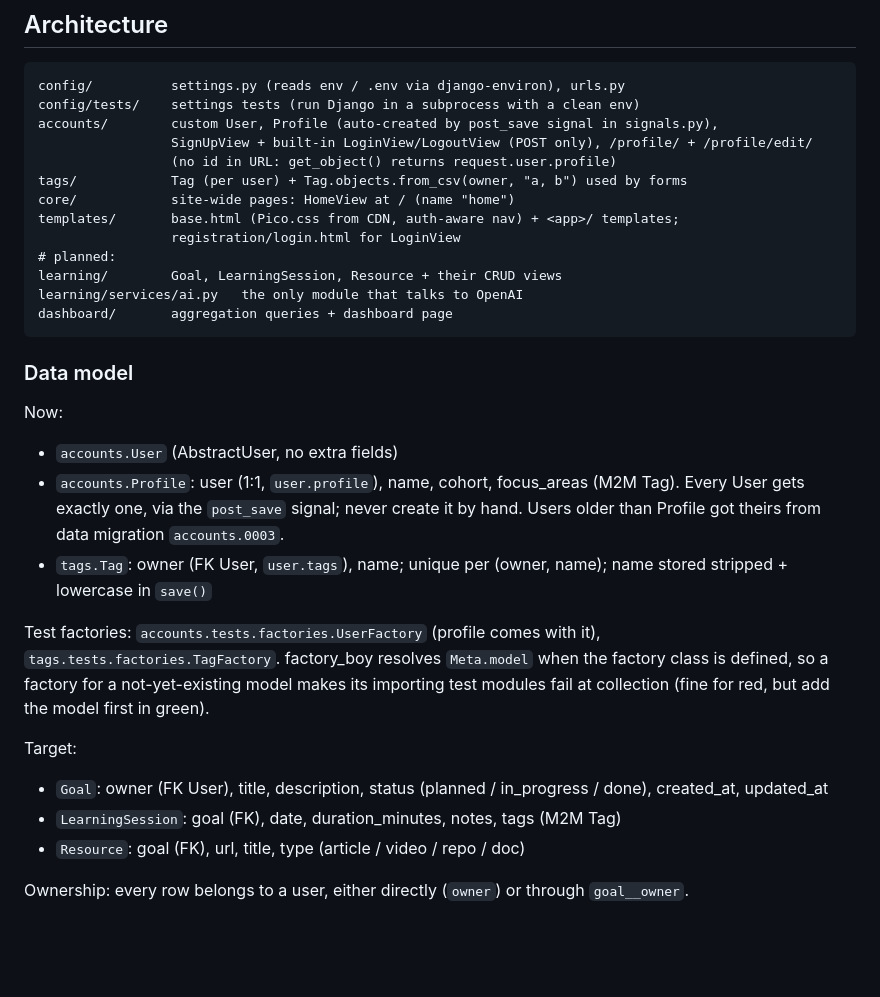
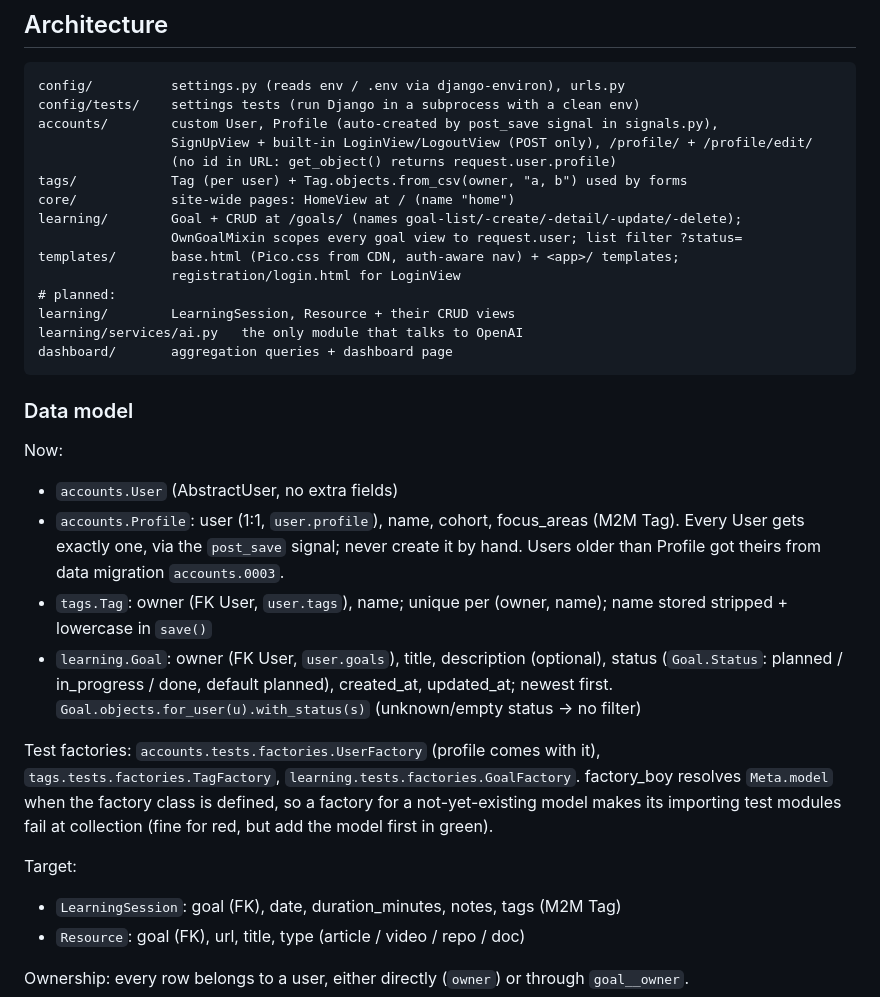
Before and after one commit to yaroslavthedev/learning-companion, a Markdown page: CLAUDE.md, the part around the change. GitHub-like rendering; blank space fills up the shorter version.

Commit message:
docs: update CLAUDE.md (#4)
Co-Authored-By: Claude Opus 5.5 <noreply@anthropic.com>

````diff
--- a/CLAUDE.md
+++ b/CLAUDE.md
@@ -47,10 +47,12 @@ accounts/        custom User, Profile (auto-created by post_save signal in signa
                  (no id in URL: get_object() returns request.user.profile)
 tags/            Tag (per user) + Tag.objects.from_csv(owner, "a, b") used by forms
 core/            site-wide pages: HomeView at / (name "home")
+learning/        Goal + CRUD at /goals/ (names goal-list/-create/-detail/-update/-delete);
+                 OwnGoalMixin scopes every goal view to request.user; list filter ?status=
 templates/       base.html (Pico.css from CDN, auth-aware nav) + <app>/ templates;
                  registration/login.html for LoginView
 # planned:
-learning/        Goal, LearningSession, Resource + their CRUD views
+learning/        LearningSession, Resource + their CRUD views
 learning/services/ai.py   the only module that talks to OpenAI
 dashboard/       aggregation queries + dashboard page
 ```
@@ -65,15 +67,18 @@ Now:
   Users older than Profile got theirs from data migration `accounts.0003`.
 - `tags.Tag`: owner (FK User, `user.tags`), name; unique per (owner, name);
   name stored stripped + lowercase in `save()`
+- `learning.Goal`: owner (FK User, `user.goals`), title, description (optional),
+  status (`Goal.Status`: planned / in_progress / done, default planned),
+  created_at, updated_at; newest first. `Goal.objects.for_user(u).with_status(s)`
+  (unknown/empty status → no filter)
 
 Test factories: `accounts.tests.factories.UserFactory` (profile comes with it),
-`tags.tests.factories.TagFactory`. factory_boy resolves `Meta.model` when the
+`tags.tests.factories.TagFactory`, `learning.tests.factories.GoalFactory`. factory_boy resolves `Meta.model` when the
 factory class is defined, so a factory for a not-yet-existing model makes its
 importing test modules fail at collection (fine for red, but add the model first in green).
 
 Target:
 
-- `Goal`: owner (FK User), title, description, status (planned / in_progress / done), created_at, updated_at
 - `LearningSession`: goal (FK), date, duration_minutes, notes, tags (M2M Tag)
 - `Resource`: goal (FK), url, title, type (article / video / repo / doc)
 
````
